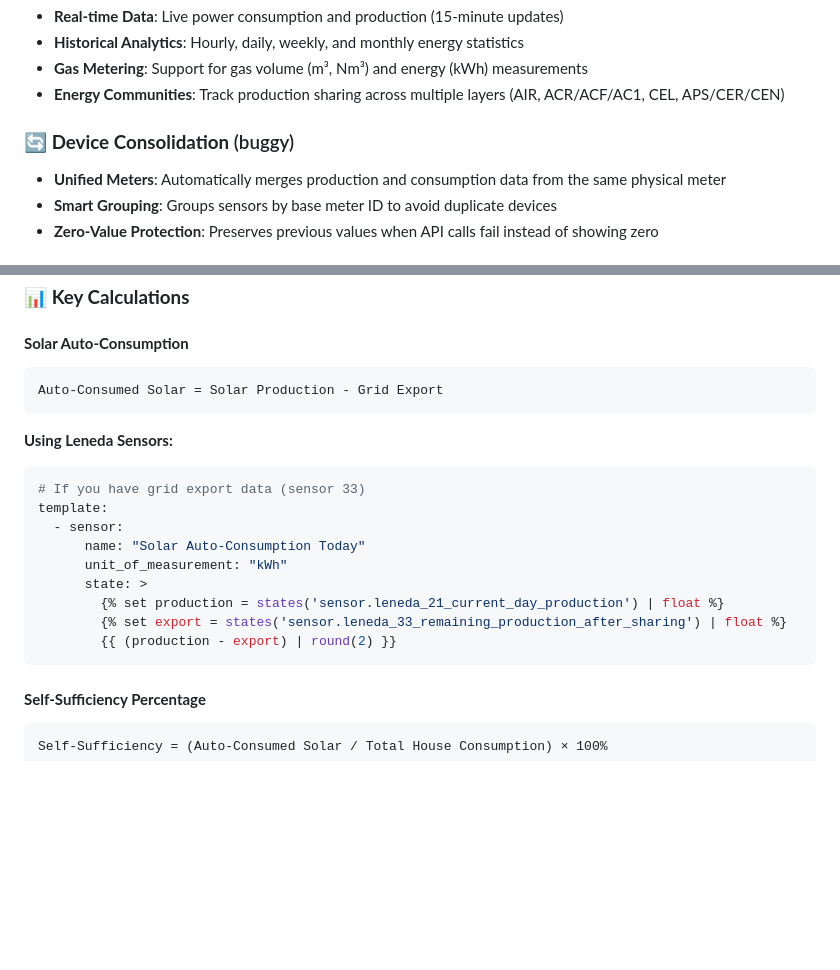
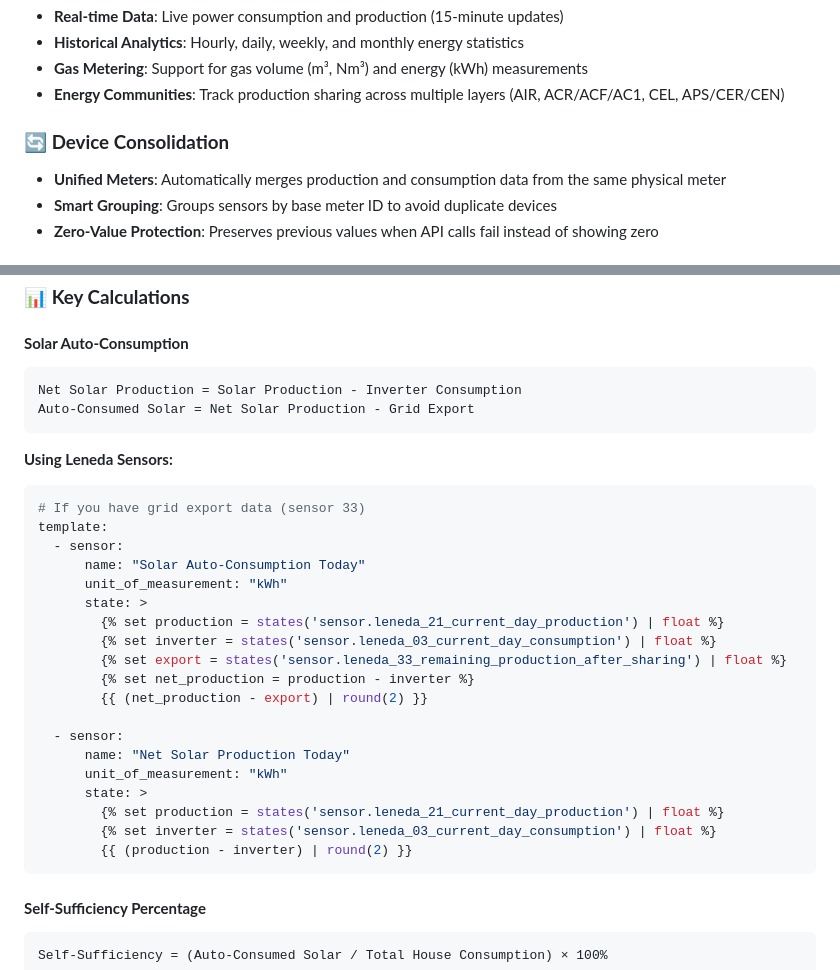
Before and after one commit to koosoli/Leneda-HACS-integration, a Markdown page: README.md, 2 parts joined by grey strips. GitHub-like rendering; blank space fills up the shorter version.

````diff
--- a/README.md
+++ b/README.md
@@ -14,7 +14,7 @@ A comprehensive Home Assistant integration for [Leneda](https://leneda.eu) smart
 - **Gas Metering**: Support for gas volume (m³, Nm³) and energy (kWh) measurements
 - **Energy Communities**: Track production sharing across multiple layers (AIR, ACR/ACF/AC1, CEL, APS/CER/CEN)
 
-### 🔄 **Device Consolidation**  (buggy)
+### 🔄 **Device Consolidation**
 - **Unified Meters**: Automatically merges production and consumption data from the same physical meter
 - **Smart Grouping**: Groups sensors by base meter ID to avoid duplicate devices
 - **Zero-Value Protection**: Preserves previous values when API calls fail instead of showing zero
@@ -159,7 +159,8 @@ With solar panels and smart meters, understanding your energy billing involves t
 
 #### **Solar Auto-Consumption**
 ```
-Auto-Consumed Solar = Solar Production - Grid Export
+Net Solar Production = Solar Production - Inverter Consumption
+Auto-Consumed Solar = Net Solar Production - Grid Export
 ```
 
 **Using Leneda Sensors:**
@@ -171,8 +172,18 @@ template:
       unit_of_measurement: "kWh"
       state: >
         {% set production = states('sensor.leneda_21_current_day_production') | float %}
+        {% set inverter = states('sensor.leneda_03_current_day_consumption') | float %}
         {% set export = states('sensor.leneda_33_remaining_production_after_sharing') | float %}
-        {{ (production - export) | round(2) }}
+        {% set net_production = production - inverter %}
+        {{ (net_production - export) | round(2) }}
+
+  - sensor:
+      name: "Net Solar Production Today"
+      unit_of_measurement: "kWh"
+      state: >
+        {% set production = states('sensor.leneda_21_current_day_production') | float %}
+        {% set inverter = states('sensor.leneda_03_current_day_consumption') | float %}
+        {{ (production - inverter) | round(2) }}
 ```
 
 #### **Self-Sufficiency Percentage**
````
Also changed, not shown: other parts of README.md (+55 -13 lines).
